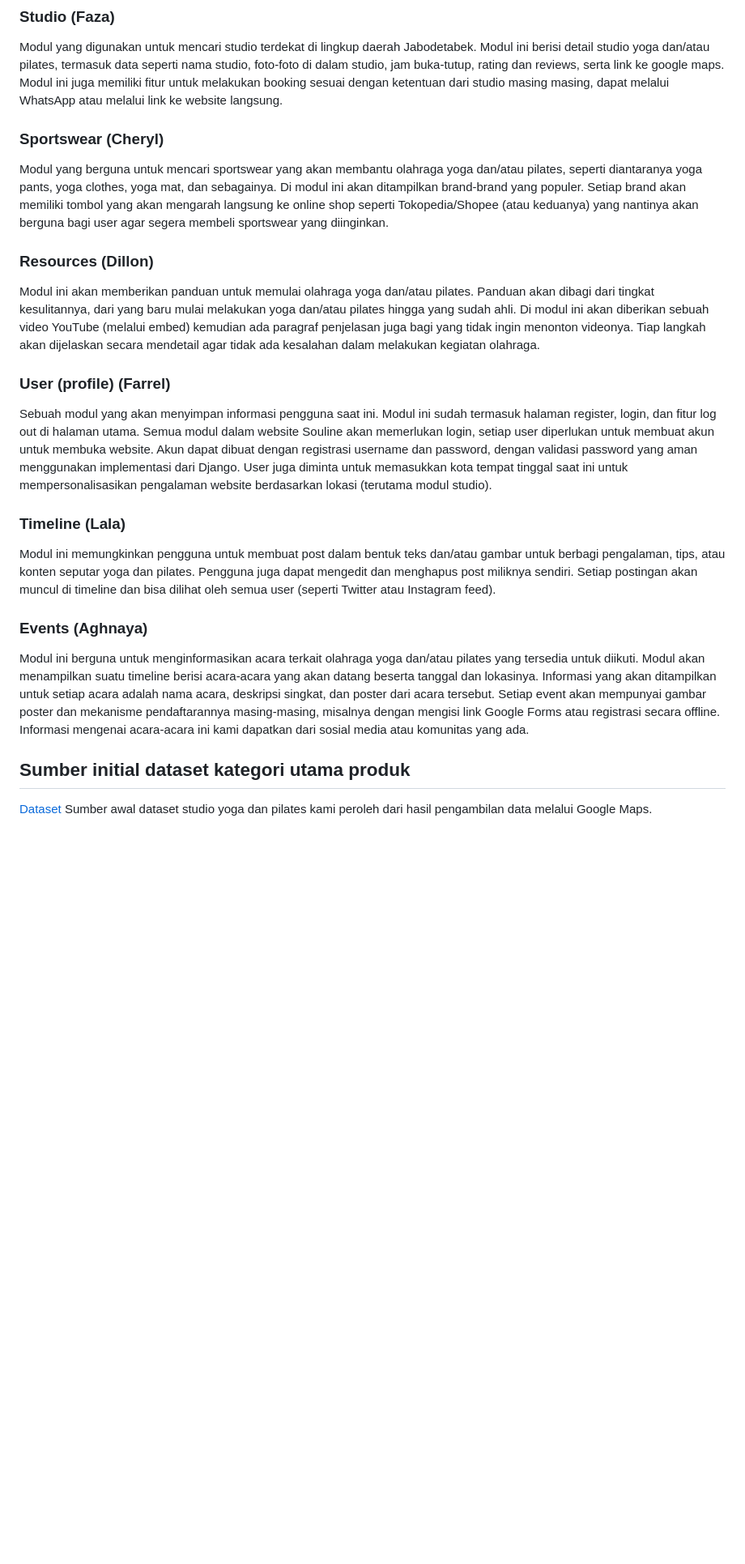
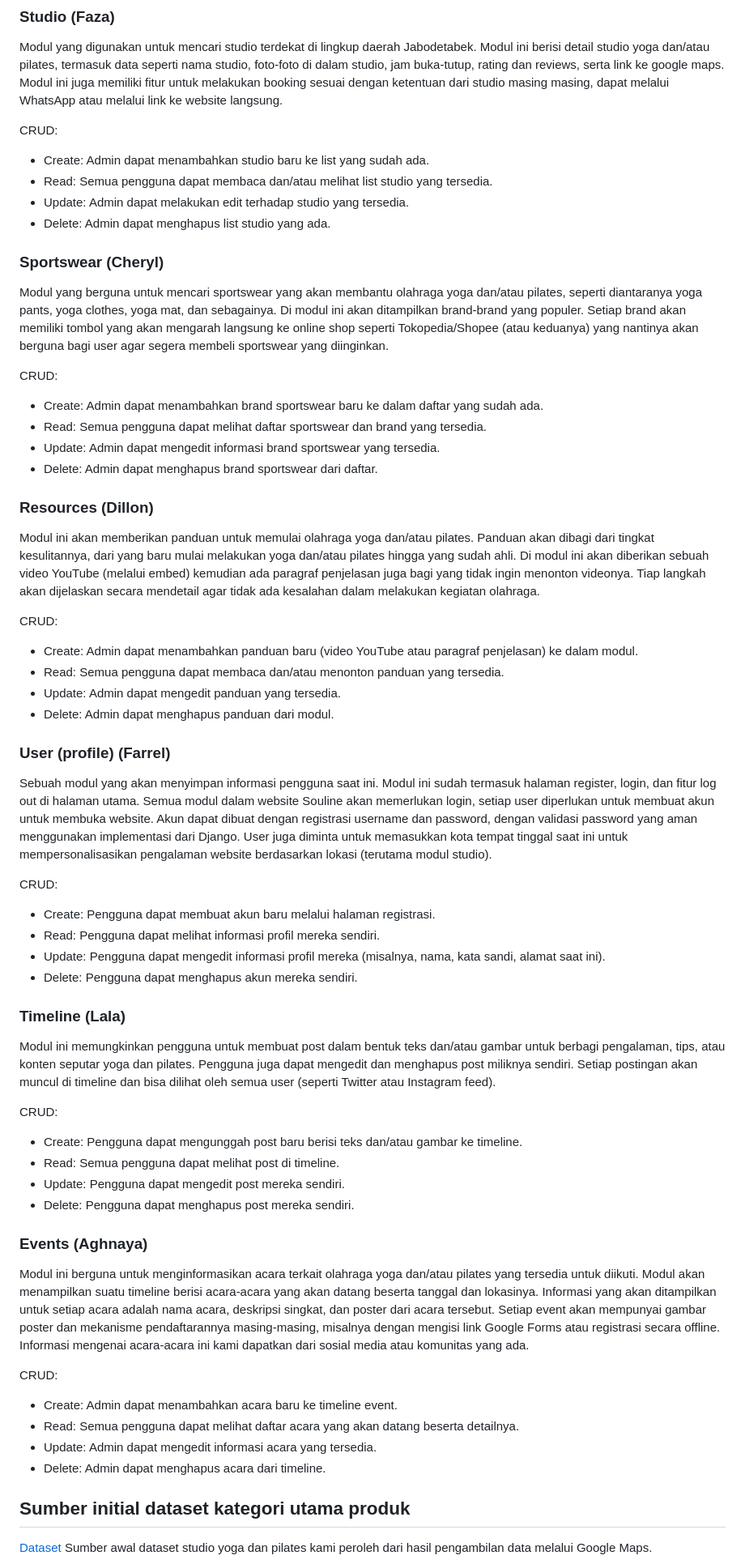
Before and after one commit to pbp-kelompok-a3/souline, a Markdown page: README.md, the part around the change. Shown: that part at 81% size. Drawn GitHub-style; blank space fills up the shorter version.

Commit message:
Update README with module details and CRUD operations

```diff
--- a/README.md
+++ b/README.md
@@ -12,16 +12,52 @@ Nama “SOULINE” diambil dari kata “SOUL” yang artinya jiwa, dan “LINE
 ## Daftar modul yang akan diimplementasikan
 ### Studio (Faza)
 Modul yang digunakan untuk mencari studio terdekat di lingkup daerah Jabodetabek. Modul ini berisi detail studio yoga dan/atau pilates, termasuk data seperti nama studio, foto-foto di dalam studio, jam buka-tutup, rating dan reviews, serta link ke google maps. Modul ini juga memiliki fitur untuk melakukan booking sesuai dengan ketentuan dari studio masing masing, dapat melalui WhatsApp atau melalui link ke website langsung.
+
+CRUD:
+- Create: Admin dapat menambahkan studio baru ke list yang sudah ada.
+- Read: Semua pengguna dapat membaca dan/atau melihat list studio yang tersedia.
+- Update: Admin dapat melakukan edit terhadap studio yang tersedia.
+- Delete: Admin dapat menghapus list studio yang ada.
 ### Sportswear (Cheryl)
 Modul yang berguna untuk mencari sportswear yang akan membantu olahraga yoga dan/atau pilates, seperti diantaranya yoga pants, yoga clothes, yoga mat, dan sebagainya. Di modul ini akan ditampilkan brand-brand yang populer. Setiap brand akan memiliki tombol yang akan mengarah langsung ke online shop seperti Tokopedia/Shopee (atau keduanya) yang nantinya akan berguna bagi user agar segera membeli sportswear yang diinginkan.
+
+CRUD:
+- Create: Admin dapat menambahkan brand sportswear baru ke dalam daftar yang sudah ada.
+- Read: Semua pengguna dapat melihat daftar sportswear dan brand yang tersedia.
+- Update: Admin dapat mengedit informasi brand sportswear yang tersedia.
+- Delete: Admin dapat menghapus brand sportswear dari daftar.
 ### Resources (Dillon)
 Modul ini akan memberikan panduan untuk memulai olahraga yoga dan/atau pilates. Panduan akan dibagi dari tingkat kesulitannya, dari yang baru mulai melakukan yoga dan/atau pilates hingga yang sudah ahli. Di modul ini akan diberikan sebuah video YouTube (melalui embed) kemudian ada paragraf penjelasan juga bagi yang tidak ingin menonton videonya. Tiap langkah akan dijelaskan secara mendetail agar tidak ada kesalahan dalam melakukan kegiatan olahraga.
+
+CRUD:
+- Create: Admin dapat menambahkan panduan baru (video YouTube atau paragraf penjelasan) ke dalam modul.
+- Read: Semua pengguna dapat membaca dan/atau menonton panduan yang tersedia.
+- Update: Admin dapat mengedit panduan yang tersedia.
+- Delete: Admin dapat menghapus panduan dari modul.
 ### User (profile) (Farrel)
 Sebuah modul yang akan menyimpan informasi pengguna saat ini. Modul ini sudah termasuk halaman register, login, dan fitur log out di halaman utama. Semua modul dalam website Souline akan memerlukan login, setiap user diperlukan untuk membuat akun untuk membuka website. Akun dapat dibuat dengan registrasi username dan password, dengan validasi password yang aman menggunakan implementasi dari Django. User juga diminta untuk memasukkan kota tempat tinggal saat ini untuk mempersonalisasikan pengalaman website berdasarkan lokasi (terutama modul studio).
+
+CRUD:
+- Create: Pengguna dapat membuat akun baru melalui halaman registrasi.
+- Read: Pengguna dapat melihat informasi profil mereka sendiri.
+- Update: Pengguna dapat mengedit informasi profil mereka (misalnya, nama, kata sandi, alamat saat ini).
+- Delete: Pengguna dapat menghapus akun mereka sendiri.
 ### Timeline (Lala)
 Modul ini memungkinkan pengguna untuk membuat post dalam bentuk teks dan/atau gambar untuk berbagi pengalaman, tips, atau konten seputar yoga dan pilates. Pengguna juga dapat mengedit dan menghapus post miliknya sendiri. Setiap postingan akan muncul di timeline dan bisa dilihat oleh semua user (seperti Twitter atau Instagram feed).
+
+CRUD:
+- Create: Pengguna dapat mengunggah post baru berisi teks dan/atau gambar ke timeline.
+- Read: Semua pengguna dapat melihat post di timeline.
+- Update: Pengguna dapat mengedit post mereka sendiri.
+- Delete: Pengguna dapat menghapus post mereka sendiri.
 ### Events (Aghnaya)
 Modul ini berguna untuk menginformasikan acara terkait olahraga yoga dan/atau pilates yang tersedia untuk diikuti. Modul akan menampilkan suatu timeline berisi acara-acara yang akan datang beserta tanggal dan lokasinya. Informasi yang akan ditampilkan untuk setiap acara adalah nama acara, deskripsi singkat, dan poster dari acara tersebut. Setiap event akan mempunyai gambar poster dan mekanisme pendaftarannya masing-masing, misalnya dengan mengisi link Google Forms atau registrasi secara offline. Informasi mengenai acara-acara ini kami dapatkan dari sosial media atau komunitas yang ada.
+
+CRUD:
+- Create: Admin dapat menambahkan acara baru ke timeline event.
+- Read: Semua pengguna dapat melihat daftar acara yang akan datang beserta detailnya.
+- Update: Admin dapat mengedit informasi acara yang tersedia.
+- Delete: Admin dapat menghapus acara dari timeline.
 
 ## Sumber initial dataset kategori utama produk
 [Dataset](https://github.com/pbp-kelompok-a3/souline/blob/aa663bd0609cfa5165a43fb26f251ec662d359fc/DataSet%20-%20List%20Pilates%20_%20Yoga%20Studio%20Jabodetabek%20(1).csv)
```
